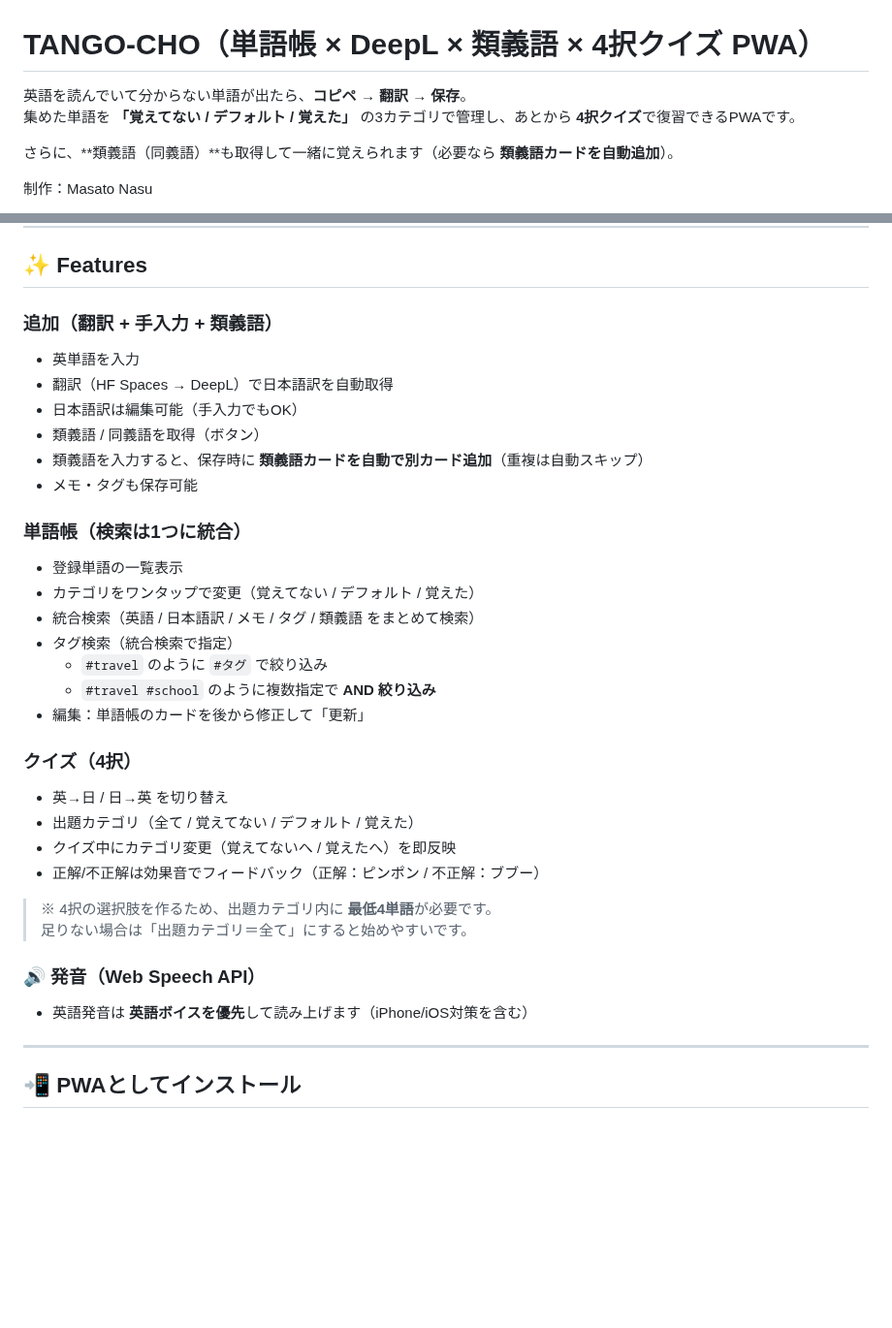
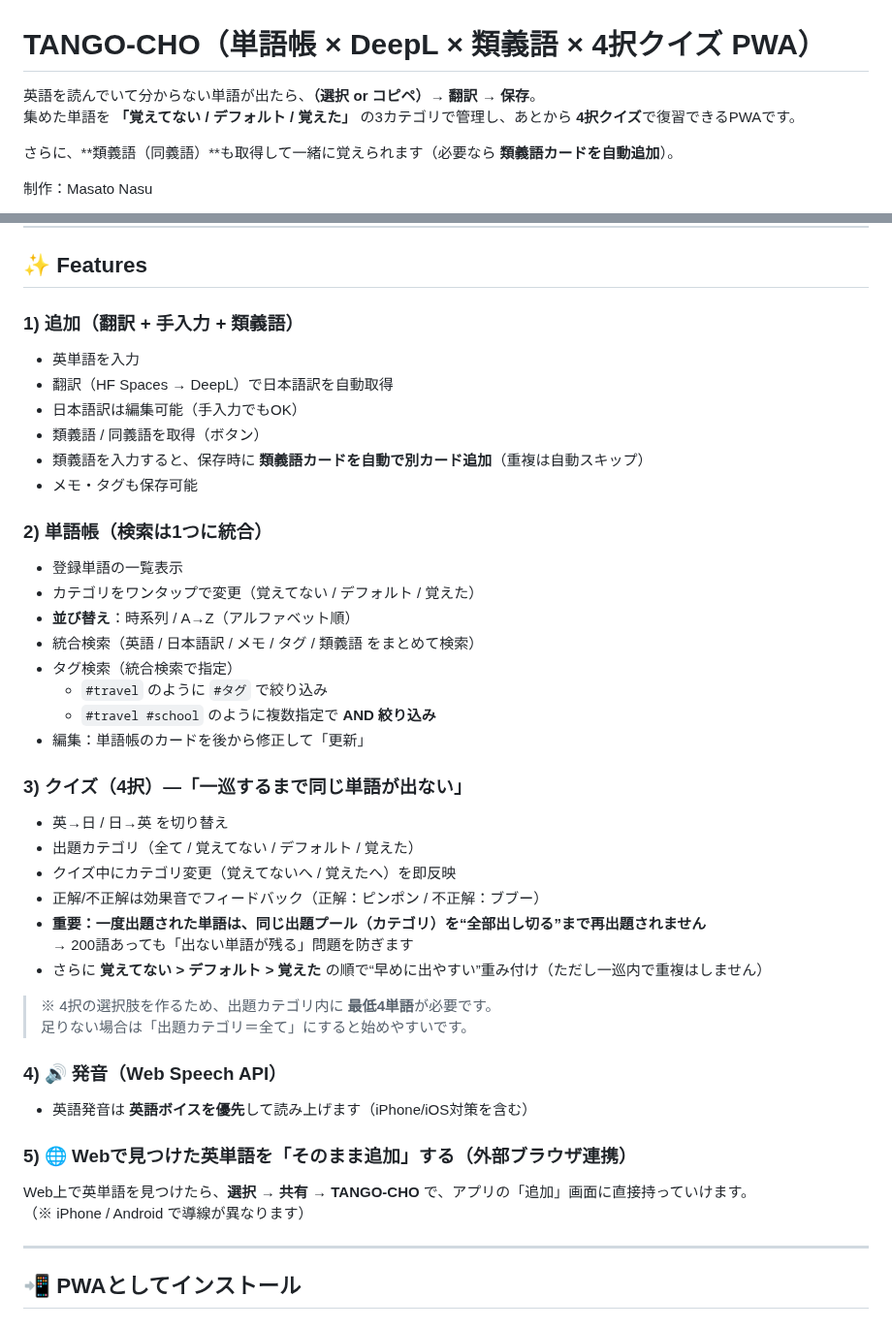
Before and after one commit to Masato-Nasu/TANGO-CHO, a Markdown page: README.md, 2 parts joined by grey strips. Shown at 97% size. Drawn GitHub-style; blank space fills up the shorter version.

```diff
--- a/README.md
+++ b/README.md
@@ -1,6 +1,6 @@
 # TANGO-CHO（単語帳 × DeepL × 類義語 × 4択クイズ PWA）
 
-英語を読んでいて分からない単語が出たら、**コピペ → 翻訳 → 保存**。
+英語を読んでいて分からない単語が出たら、**（選択 or コピペ）→ 翻訳 → 保存**。
 集めた単語を **「覚えてない / デフォルト / 覚えた」** の3カテゴリで管理し、あとから **4択クイズ**で復習できるPWAです。
 
 さらに、**類義語（同義語）**も取得して一緒に覚えられます（必要なら **類義語カードを自動追加**）。
@@ -33,7 +33,7 @@
 
 ## ✨ Features
 
-### 追加（翻訳 + 手入力 + 類義語）
+### 1) 追加（翻訳 + 手入力 + 類義語）
 - 英単語を入力
 - 翻訳（HF Spaces → DeepL）で日本語訳を自動取得
 - 日本語訳は編集可能（手入力でもOK）
@@ -41,26 +41,34 @@
 - 類義語を入力すると、保存時に **類義語カードを自動で別カード追加**（重複は自動スキップ）
 - メモ・タグも保存可能
 
-### 単語帳（検索は1つに統合）
+### 2) 単語帳（検索は1つに統合）
 - 登録単語の一覧表示
 - カテゴリをワンタップで変更（覚えてない / デフォルト / 覚えた）
+- **並び替え**：時系列 / A→Z（アルファベット順）
 - 統合検索（英語 / 日本語訳 / メモ / タグ / 類義語 をまとめて検索）
 - タグ検索（統合検索で指定）
   - `#travel` のように `#タグ` で絞り込み
   - `#travel #school` のように複数指定で **AND 絞り込み**
 - 編集：単語帳のカードを後から修正して「更新」
 
-### クイズ（4択）
+### 3) クイズ（4択）—「一巡するまで同じ単語が出ない」
 - 英→日 / 日→英 を切り替え
 - 出題カテゴリ（全て / 覚えてない / デフォルト / 覚えた）
 - クイズ中にカテゴリ変更（覚えてないへ / 覚えたへ）を即反映
 - 正解/不正解は効果音でフィードバック（正解：ピンポン / 不正解：ブブー）
+- **重要：一度出題された単語は、同じ出題プール（カテゴリ）を“全部出し切る”まで再出題されません**
+  → 200語あっても「出ない単語が残る」問題を防ぎます
+- さらに **覚えてない > デフォルト > 覚えた** の順で“早めに出やすい”重み付け（ただし一巡内で重複はしません）
 
 > ※ 4択の選択肢を作るため、出題カテゴリ内に **最低4単語**が必要です。
 > 足りない場合は「出題カテゴリ＝全て」にすると始めやすいです。
 
-### 🔊 発音（Web Speech API）
+### 4) 🔊 発音（Web Speech API）
 - 英語発音は **英語ボイスを優先**して読み上げます（iPhone/iOS対策を含む）
+
+### 5) 🌐 Webで見つけた英単語を「そのまま追加」する（外部ブラウザ連携）
+Web上で英単語を見つけたら、**選択 → 共有 → TANGO-CHO** で、アプリの「追加」画面に直接持っていけます。
+（※ iPhone / Android で導線が異なります）
 
 ---
 
```
Also changed, not shown: other parts of README.md (+64 -2 lines).
